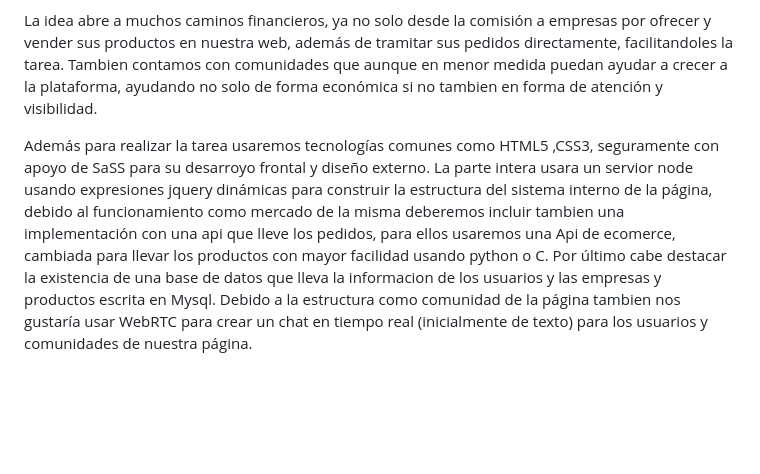
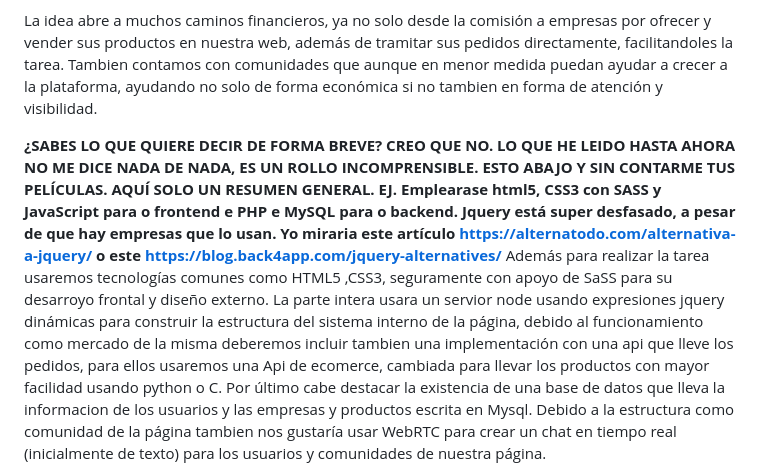
Before and after one commit to ideosincrasia/Proxecto-DAW-24-25-Iago-Lojo-Lopez, a Markdown page: doc/1_Anteproyecto.md, the part around the change. Drawn GitHub-style; blank space fills up the shorter version.

Commit message:
Update 1_Anteproyecto.md
Correcciones e indicaciones

```diff
--- a/doc/1_Anteproyecto.md
+++ b/doc/1_Anteproyecto.md
@@ -26,6 +26,9 @@ Dada la planificación de un marketplace, donde imprentas puedan anunciar sus pr
 
 La idea abre a muchos caminos financieros, ya no solo desde la comisión a empresas por ofrecer y vender sus productos en nuestra web, además de tramitar sus pedidos directamente, facilitandoles la tarea. Tambien contamos con comunidades que aunque en menor medida puedan ayudar a crecer a la plataforma, ayudando no solo de forma económica si no tambien en forma de atención y visibilidad.
 
+**¿SABES LO QUE QUIERE DECIR DE FORMA BREVE? CREO QUE NO. LO QUE HE LEIDO HASTA AHORA NO ME DICE NADA DE NADA, ES UN ROLLO INCOMPRENSIBLE.**
+**ESTO ABAJO Y SIN CONTARME TUS PELÍCULAS. AQUÍ SOLO UN RESUMEN GENERAL. EJ. Emplearase html5, CSS3 con SASS y JavaScript para o frontend e PHP e MySQL para o backend.**
+**Jquery está super desfasado, a pesar de que hay empresas que lo usan. Yo miraria este artículo https://alternatodo.com/alternativa-a-jquery/ o este https://blog.back4app.com/jquery-alternatives/**
 Además para realizar la tarea usaremos tecnologías comunes como HTML5 ,CSS3, seguramente con apoyo de SaSS para su desarroyo frontal y diseño externo. La parte intera usara un servior node usando expresiones jquery dinámicas para construir la estructura del sistema interno de la página, debido al funcionamiento como mercado de la misma deberemos incluir tambien una implementación con una api que lleve los pedidos, para ellos usaremos una Api de ecomerce, cambiada para llevar los productos con mayor facilidad usando python o C. Por último cabe destacar la existencia de una base de datos que lleva la informacion de los usuarios y las empresas y productos escrita en Mysql. Debido a la estructura como comunidad de la página tambien nos gustaría usar WebRTC para crear un chat en tiempo real (inicialmente de texto) para los usuarios y comunidades de nuestra página.
 
 Como finalización, nos gustaría tambien preparar la página para aceptar un VTT con el que poder llevar partidas de rol, aunque ese ya sería un proyecto a futuro para nuestra página.
```
